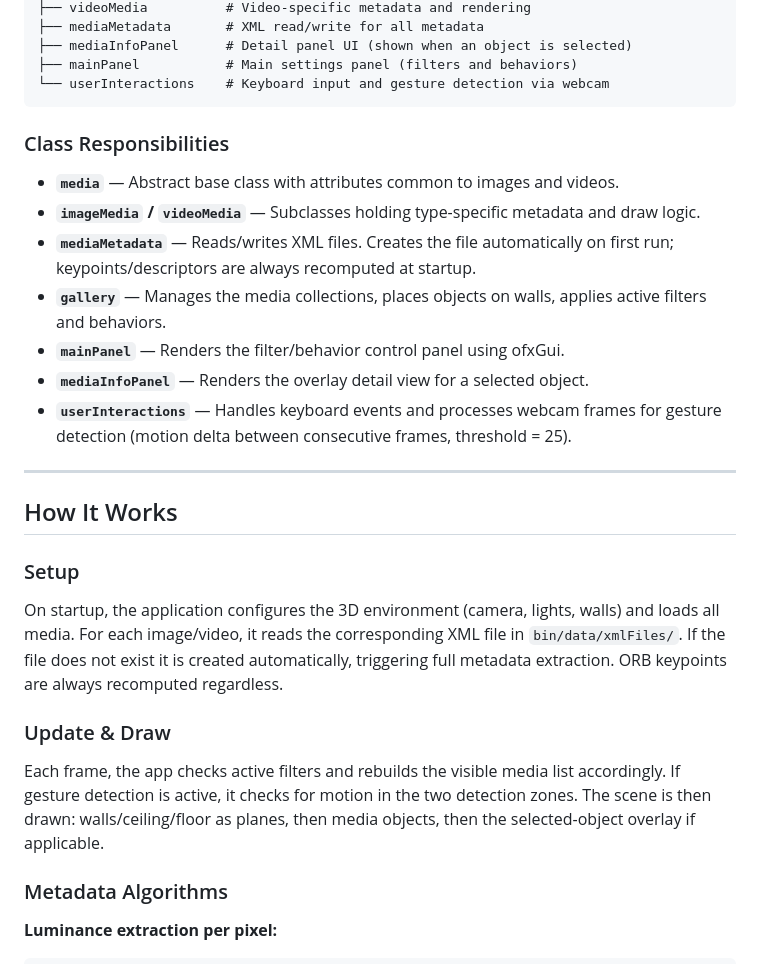
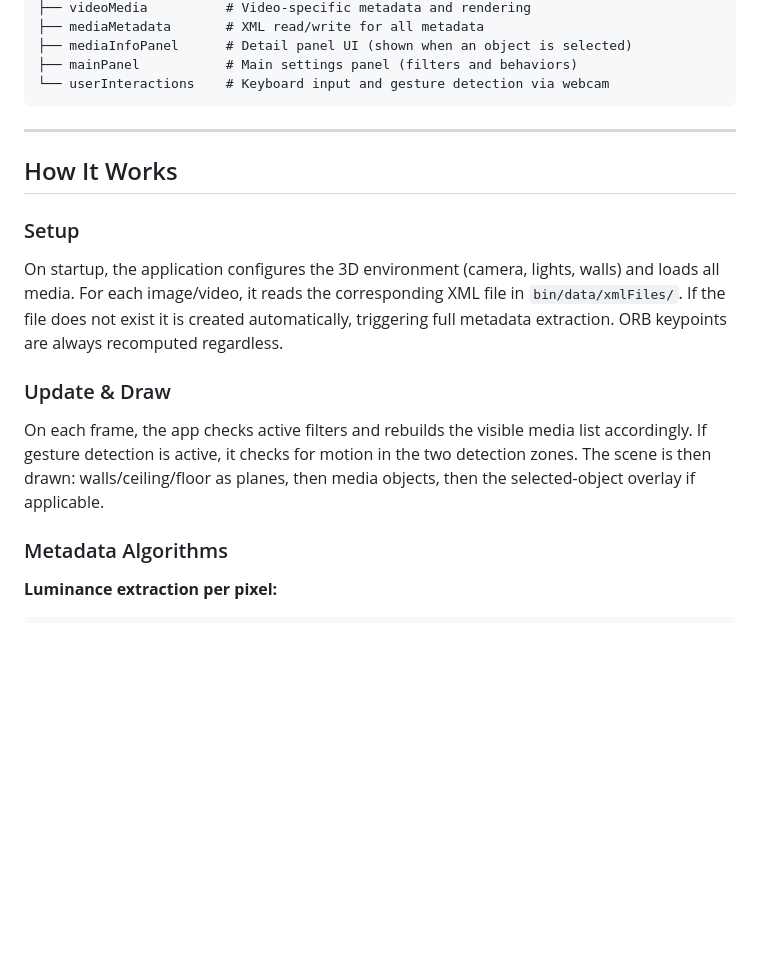
Before and after one commit to beatrizSPR9/3D-gallery, a Markdown page: README.md, the part around the change. Drawn GitHub-style; blank space fills up the shorter version.

Commit message:
Updated README.
Removed class responsibilities section from README.

````diff
--- a/README.md
+++ b/README.md
@@ -88,17 +88,6 @@ src/
 ├── mainPanel           # Main settings panel (filters and behaviors)
 └── userInteractions    # Keyboard input and gesture detection via webcam
 ```
-
-### Class Responsibilities
-
-- **`media`** — Abstract base class with attributes common to images and videos.
-- **`imageMedia` / `videoMedia`** — Subclasses holding type-specific metadata and draw logic.
-- **`mediaMetadata`** — Reads/writes XML files. Creates the file automatically on first run; keypoints/descriptors are always recomputed at startup.
-- **`gallery`** — Manages the media collections, places objects on walls, applies active filters and behaviors.
-- **`mainPanel`** — Renders the filter/behavior control panel using ofxGui.
-- **`mediaInfoPanel`** — Renders the overlay detail view for a selected object.
-- **`userInteractions`** — Handles keyboard events and processes webcam frames for gesture detection (motion delta between consecutive frames, threshold = 25).
-
 ---
 
 ## How It Works
@@ -107,7 +96,7 @@ src/
 On startup, the application configures the 3D environment (camera, lights, walls) and loads all media. For each image/video, it reads the corresponding XML file in `bin/data/xmlFiles/`. If the file does not exist it is created automatically, triggering full metadata extraction. ORB keypoints are always recomputed regardless.
 
 ### Update & Draw
-Each frame, the app checks active filters and rebuilds the visible media list accordingly. If gesture detection is active, it checks for motion in the two detection zones. The scene is then drawn: walls/ceiling/floor as planes, then media objects, then the selected-object overlay if applicable.
+On each frame, the app checks active filters and rebuilds the visible media list accordingly. If gesture detection is active, it checks for motion in the two detection zones. The scene is then drawn: walls/ceiling/floor as planes, then media objects, then the selected-object overlay if applicable.
 
 ### Metadata Algorithms
 
````
